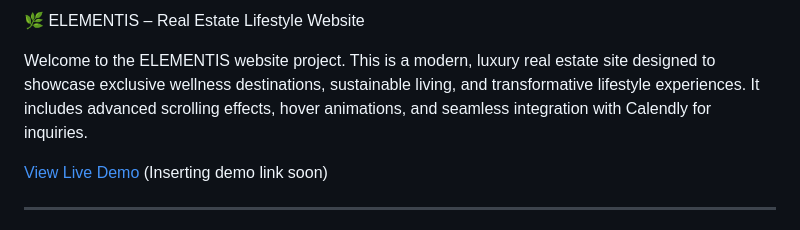
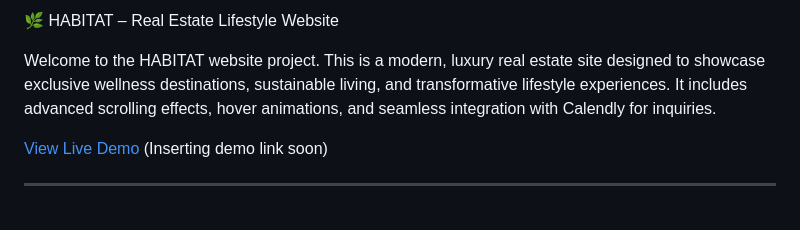
Before and after one commit to Tanishqontop/RealEstateWebsite, a Markdown page: README.md, the part around the change. Drawn GitHub-style.

```diff
--- a/README.md
+++ b/README.md
@@ -1,7 +1,7 @@
 
- 🌿 ELEMENTIS – Real Estate Lifestyle Website
+ 🌿 HABITAT – Real Estate Lifestyle Website
 
-Welcome to the ELEMENTIS website project. This is a modern, luxury real estate site designed to showcase exclusive wellness destinations, sustainable living, and transformative lifestyle experiences. It includes advanced scrolling effects, hover animations, and seamless integration with Calendly for inquiries.
+Welcome to the HABITAT website project. This is a modern, luxury real estate site designed to showcase exclusive wellness destinations, sustainable living, and transformative lifestyle experiences. It includes advanced scrolling effects, hover animations, and seamless integration with Calendly for inquiries.
 
 [View Live Demo]() (Inserting demo link soon)
 
```
